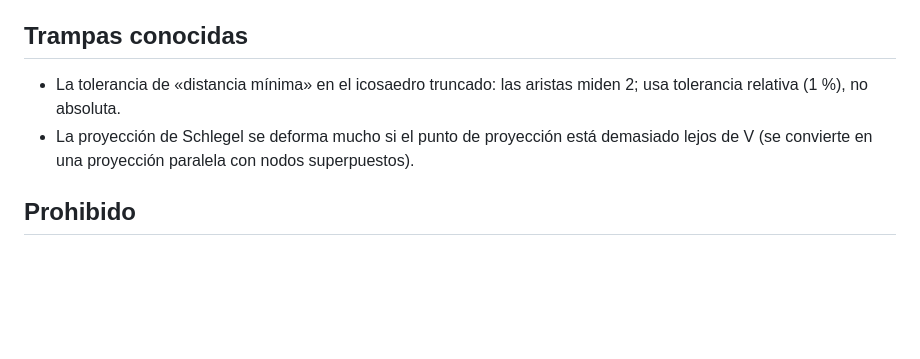
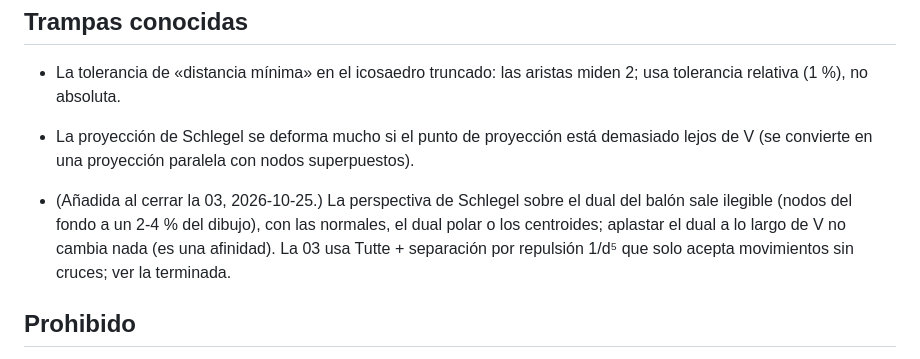
Before and after one commit to salasgar/Gusano, a Markdown page: reparto/tareas/tarea-03-poliedros.md, the part around the change. Rendered like a GitHub page; blank space fills up the shorter version.

Commit message:
Tarea 03 cerrada
Co-Authored-By: Claude Sonnet 5.5 <noreply@anthropic.com>

```diff
--- a/reparto/tareas/tarea-03-poliedros.md
+++ b/reparto/tareas/tarea-03-poliedros.md
@@ -90,6 +90,12 @@ tal como esté). Si vienes de la 02 encadenada, para aquí y da las frases.
 - La proyección de Schlegel se deforma mucho si el punto de proyección está demasiado
   lejos de V (se convierte en una proyección paralela con nodos superpuestos).
 
+- (Añadida al cerrar la 03, 2026-10-25.) La perspectiva de Schlegel sobre el dual del
+  balón sale ilegible (nodos del fondo a un 2-4 % del dibujo), con las normales, el dual
+  polar o los centroides; aplastar el dual a lo largo de V no cambia nada (es una
+  afinidad). La 03 usa Tutte + separación por repulsión 1/d⁵ que solo acepta movimientos
+  sin cruces; ver la terminada.
+
 ## Prohibido
 - Tocar otra cosa de `index.js` que la línea de `poliedro`. Tocar `rejillas.js`,
   `hexagonal.js` o `tipos.js`: si te falta algo ahí, incidencia.
```
Also changed, not shown: 2 other files.
